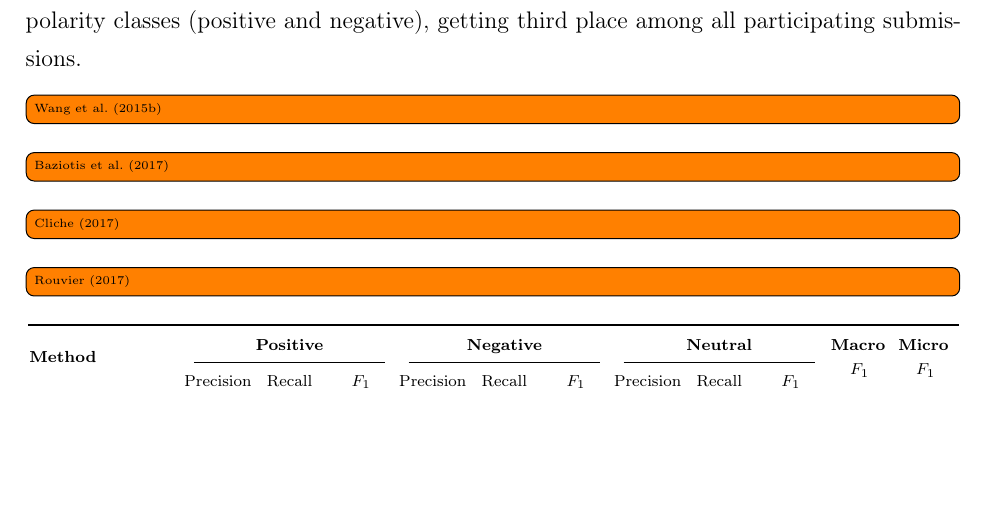
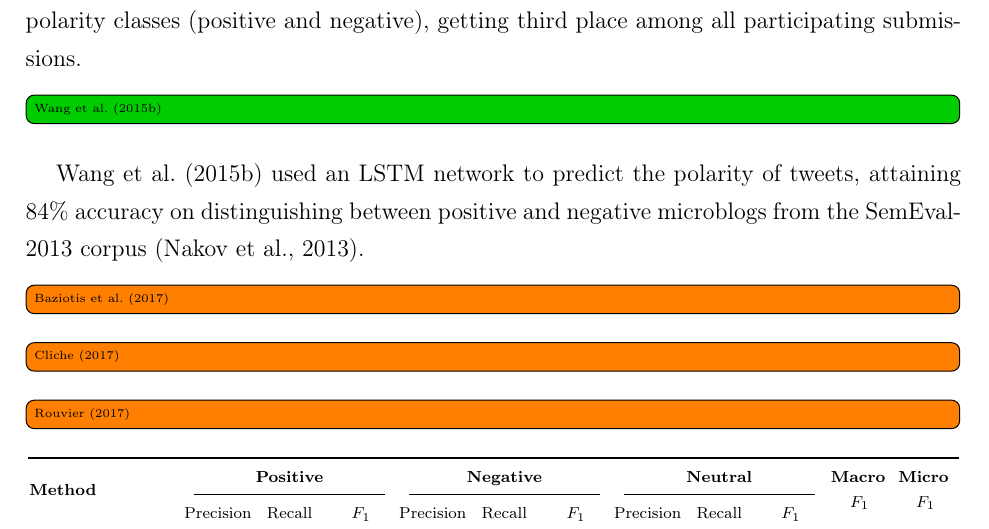
Before and after one commit to WladimirSidorenko/Dissertation, a LaTeX thesis (sidarenka_thesis.tex, which reads sentiment_cgsa.tex): part of page 148 of 183, cut so that both start at the same text, the shorter picture padded with empty space. Compiled offline with pdfLaTeX.

Commit message:
added description of Wang (2015)

```diff
--- a/sentiment_cgsa.tex
+++ b/sentiment_cgsa.tex
@@ -2550,10 +2550,17 @@ prediction.  This submission achieved 0.617~\F{} on the two polarity
 classes (positive and negative), getting third place among all
 participating submissions.
 
-\todo[inline]{\citet{Wang:15}}
+\done[inline]{\citet{Wang:15}}
+
+\citet{Wang:15} used an LSTM network to predict the polarity of
+tweets, attaining 84\% accuracy on distinguishing between positive and
+negative microblogs from the SemEval-2013 corpus \cite{Nakov:13}.
+
 
 \todo[inline]{\citet{Baziotis:17}}
+
 \todo[inline]{\citet{Cliche:17}}
+
 \todo[inline]{\citet{Rouvier:17}}
 
 \begin{table}[h]
```
Also changed, not shown: 1 other file.
